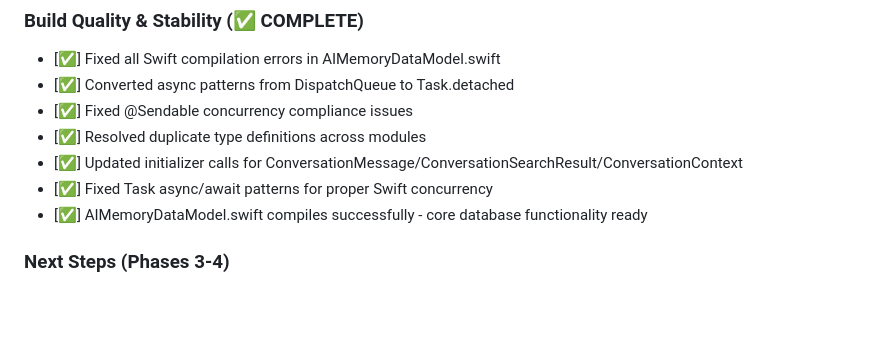
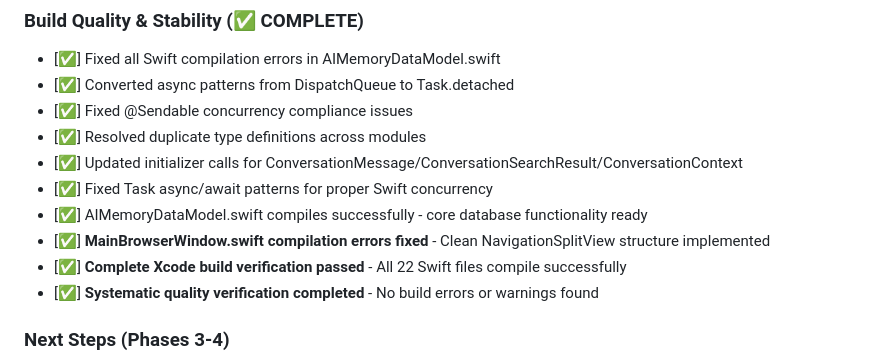
Before and after one commit to blueman82/devmind, a Markdown page: CHANGELOG.md, the part around the change. Rendered like a GitHub page; blank space fills up the shorter version.

Commit message:
Modify CHANGELOG.md (documentation) • Tool: Edit • Timestamp: 2025-09-02 11:35:33

```diff
--- a/CHANGELOG.md
+++ b/CHANGELOG.md
@@ -25,6 +25,9 @@ All notable changes to the AI Memory App project will be documented in this file
 - [✅] Updated initializer calls for ConversationMessage/ConversationSearchResult/ConversationContext
 - [✅] Fixed Task async/await patterns for proper Swift concurrency
 - [✅] AIMemoryDataModel.swift compiles successfully - core database functionality ready
+- [✅] **MainBrowserWindow.swift compilation errors fixed** - Clean NavigationSplitView structure implemented
+- [✅] **Complete Xcode build verification passed** - All 22 Swift files compile successfully
+- [✅] **Systematic quality verification completed** - No build errors or warnings found
 
 ### Next Steps (Phases 3-4)
 - Phase 3: Git Integration - Auto-commit tracking like ShadowGit
```
